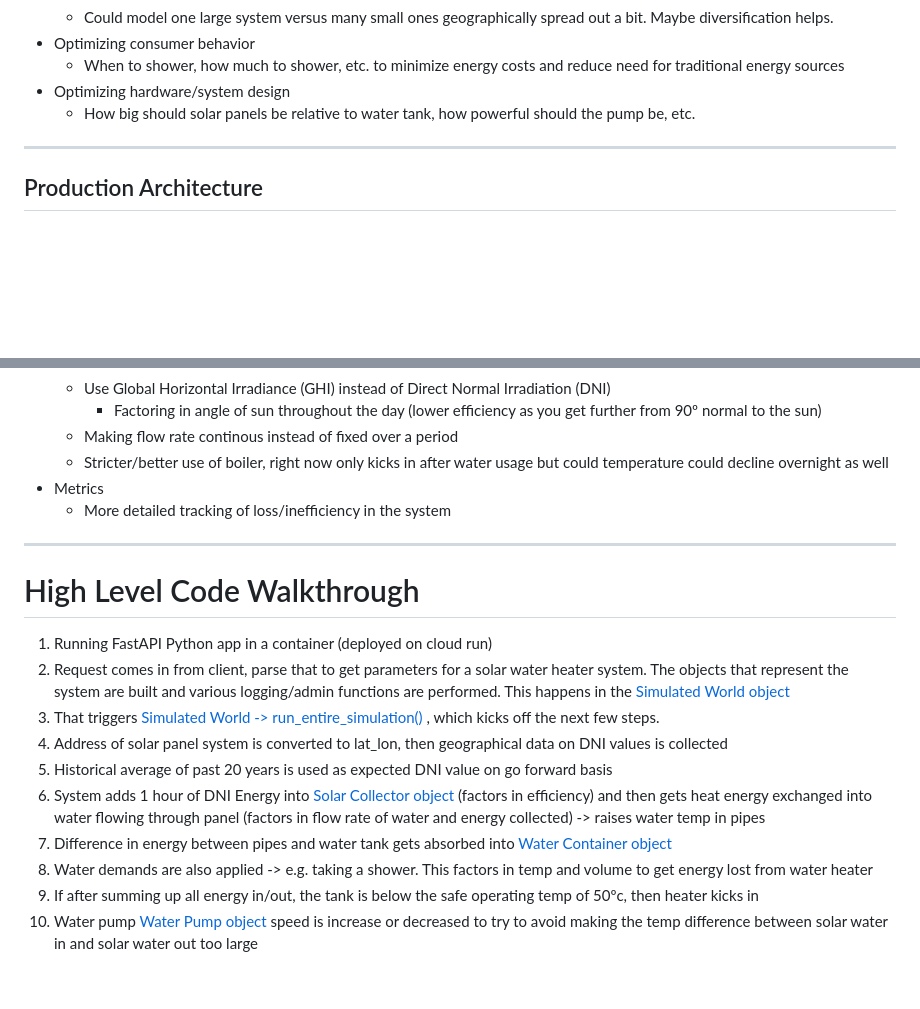
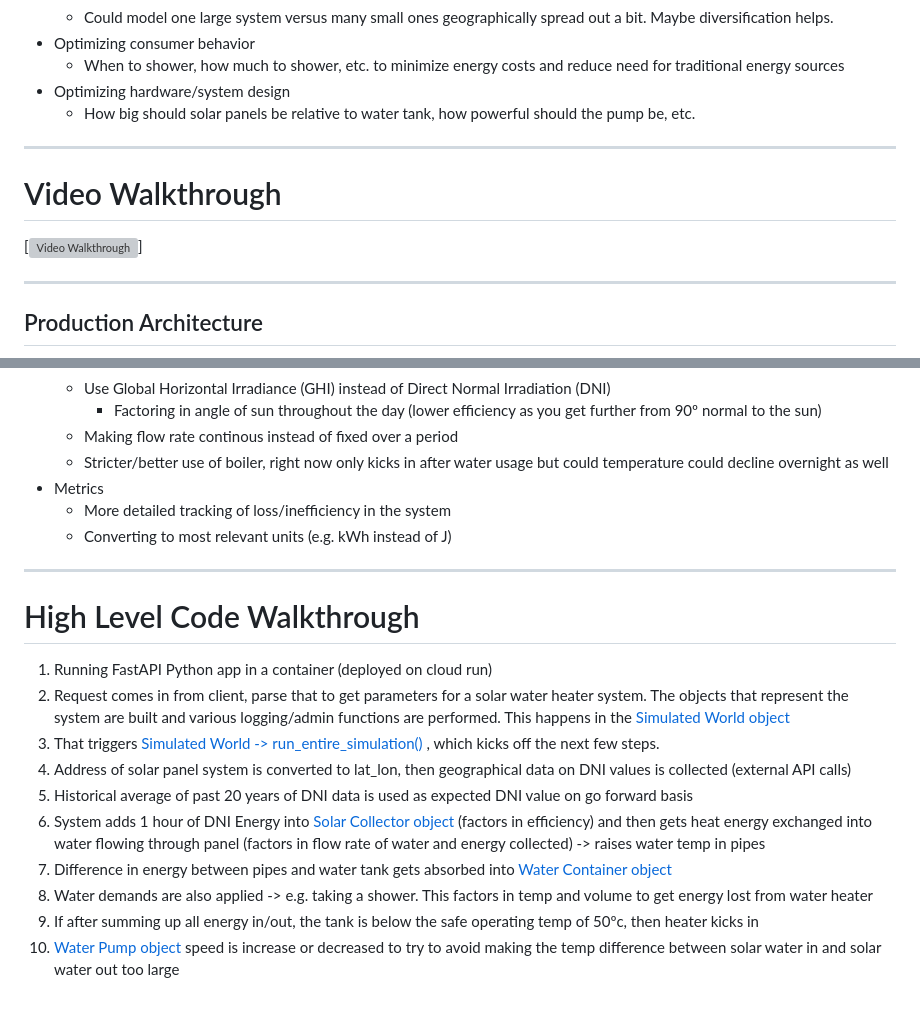
Before and after one commit to Deedu/solar-physics-simulator, a Markdown page: README.MD, 2 parts joined by grey strips. Drawn GitHub-style; blank space fills up the shorter version; grey boxes are pictures that could not be loaded.

Commit message:
readme improvements

```diff
--- a/README.MD
+++ b/README.MD
@@ -30,6 +30,11 @@ The idea for the system is fairly straightforward. Model a system that:
 * Optimizing hardware/system design
   * How big should solar panels be relative to water tank, how powerful should the pump be, etc.
 ---
+# Video Walkthrough
+
+[![Video Walkthrough](https://storage.googleapis.com/solar-physics-simulator-bucket/video-walkthrough.mp4)]
+
+---
 ## Production Architecture
 
 ![Diagram showing the various services that produce the simulation](./architecture-graphs/solar_physics_simulator.png "Architecture Diagram")
@@ -57,6 +62,7 @@ Time got to me LOL. Simple flask template and Google's BI tool Looker will have
   * Stricter/better use of boiler, right now only kicks in after water usage but could temperature could decline overnight as well
 * Metrics
   * More detailed tracking of loss/inefficiency in the system
+  * Converting to most relevant units (e.g. kWh instead of J)
 
 ---
 
@@ -65,10 +71,10 @@ Time got to me LOL. Simple flask template and Google's BI tool Looker will have
 1. Running FastAPI Python app in a container (deployed on cloud run)
 2. Request comes in from client, parse that to get parameters for a solar water heater system. The objects that represent the system are built and various logging/admin functions are performed. This happens in the [Simulated World object](/backend/simulations/simulationObjects/SimulatedWorld.py)
 3. That triggers [Simulated World -> run_entire_simulation()](/backend/simulations/simulationObjects/SimulatedWorld.py) , which kicks off the next few steps.
-4. Address of solar panel system is converted to lat_lon, then geographical data on DNI values is collected
-5. Historical average of past 20 years is used as expected DNI value on go forward basis
+4. Address of solar panel system is converted to lat_lon, then geographical data on DNI values is collected (external API calls)
+5. Historical average of past 20 years of DNI data is used as expected DNI value on go forward basis
 6. System adds 1 hour of DNI Energy into [Solar Collector object](/backend/simulations/simulationObjects/SolarCollector.py) (factors in efficiency) and then gets heat energy exchanged into water flowing through panel (factors in flow rate of water and energy collected) -> raises water temp in pipes
 7. Difference in energy between pipes and water tank gets absorbed into [Water Container object](/backend/simulations/simulationObjects/WaterContainer.py)
 8. Water demands are also applied -> e.g. taking a shower. This factors in temp and volume to get energy lost from water heater
 9. If after summing up all energy in/out, the tank is below the safe operating temp of 50ºc, then heater kicks in
-10. Water pump [Water Pump object](/backend/simulations/simulationObjects/WaterPump.py) speed is increase or decreased to try to avoid making the temp difference between solar water in and solar water out too large
+10. [Water Pump object](/backend/simulations/simulationObjects/WaterPump.py) speed is increase or decreased to try to avoid making the temp difference between solar water in and solar water out too large
```
